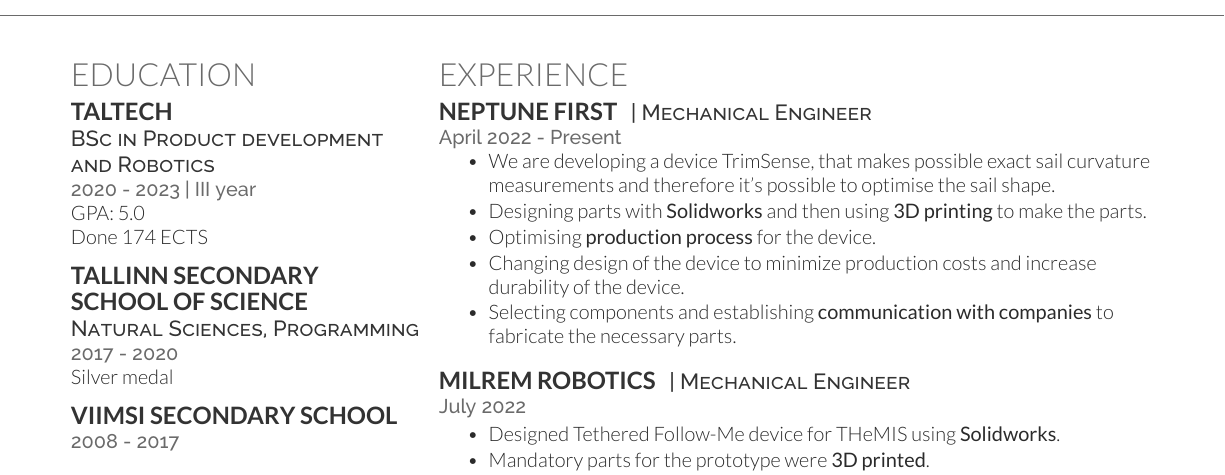
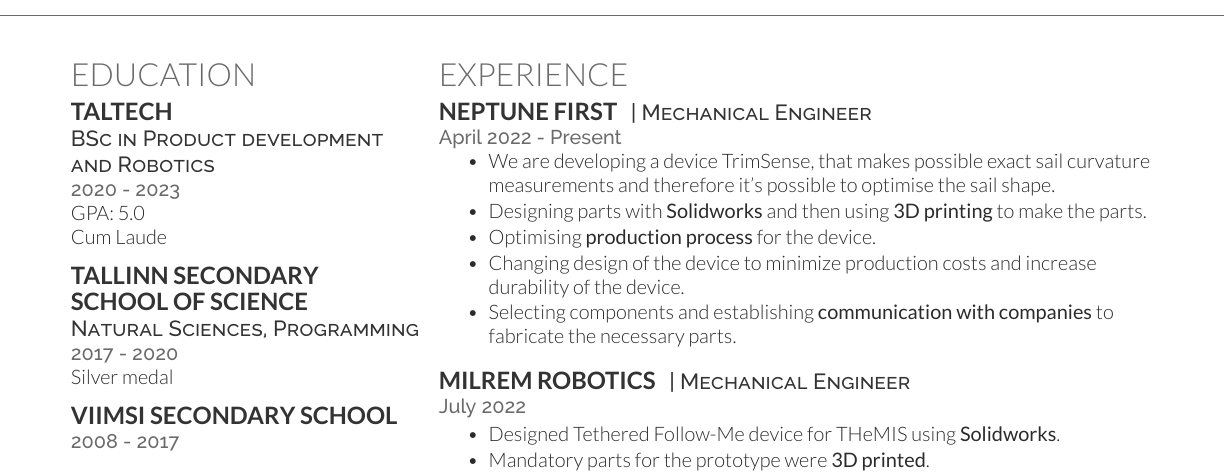
Before and after one commit to susIik/CV2-eng, a LaTeX CV (src/cv_eng.tex): part of the page, cut so that both start at the same text. Compiled offline with XeLaTeX.

Commit message:
changed spelling

```diff
--- a/src/cv_eng.tex
+++ b/src/cv_eng.tex
@@ -50,9 +50,9 @@
 \subsection{TalTech}
 
 \descript{BSc in Product development and Robotics}
-\location{2020 - 2023 | III year}
+\location{2020 - 2023}
 GPA: 5.0 \\
-Done 174 ECTS
+Cum Laude
 
 
 \sectionspace % Some whitespace after the section
```
Also changed, not shown: out/cv_eng.pdf, 1 other file.
